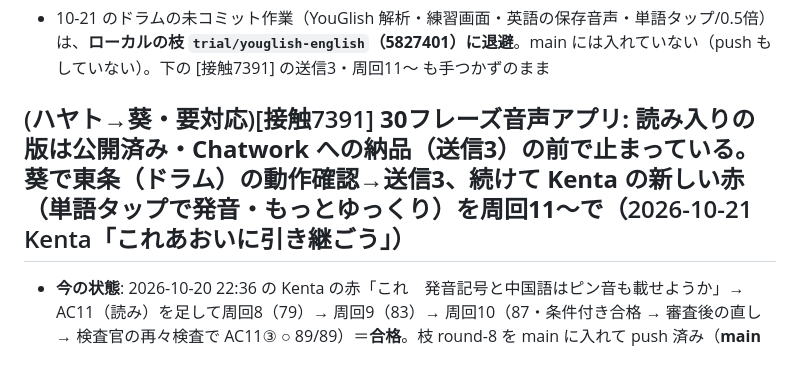
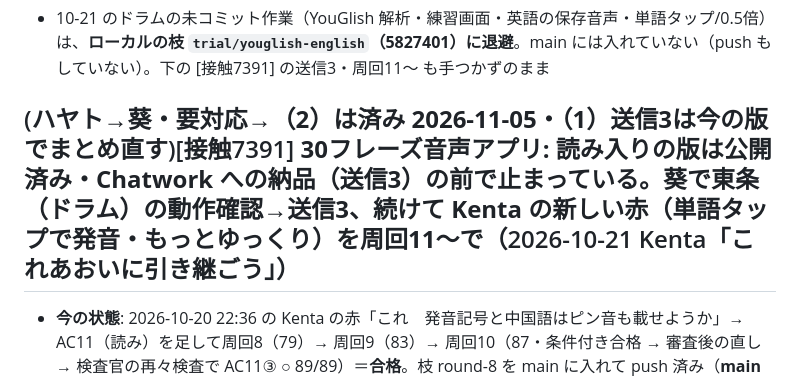
Before and after one commit to kentakun709/phrase30-app, a Markdown page: docs/CURRENT.md, the part around the change. Rendered like a GitHub page.

Commit message:
記録: [接触7391] の（2）済み
Co-Authored-By: Claude Opus 5.5 <noreply@anthropic.com>

```diff
--- a/docs/CURRENT.md
+++ b/docs/CURRENT.md
@@ -21,7 +21,7 @@
 - 試験のサーバーを `python3 -m http.server` → `node scripts/serve.mjs` に変えた（葵の Windows に python3 が無い）
 - 10-21 のドラムの未コミット作業（YouGlish 解析・練習画面・英語の保存音声・単語タップ/0.5倍）は、**ローカルの枝 `trial/youglish-english`（5827401）に退避**。main には入れていない（push もしていない）。下の [接触7391] の送信3・周回11〜 も手つかずのまま
 
-## (ハヤト→葵・**要対応**)[接触7391] **30フレーズ音声アプリ: 読み入りの版は公開済み・Chatwork への納品（送信3）の前で止まっている。葵で東条（ドラム）の動作確認→送信3、続けて Kenta の新しい赤（単語タップで発音・もっとゆっくり）を周回11〜で**（2026-10-21 Kenta「これあおいに引き継ごう」）
+## (ハヤト→葵・**要対応→（2）は済み 2026-11-05・（1）送信3は今の版でまとめ直す**)[接触7391] **30フレーズ音声アプリ: 読み入りの版は公開済み・Chatwork への納品（送信3）の前で止まっている。葵で東条（ドラム）の動作確認→送信3、続けて Kenta の新しい赤（単語タップで発音・もっとゆっくり）を周回11〜で**（2026-10-21 Kenta「これあおいに引き継ごう」）
 
 - **今の状態**: 2026-10-20 22:36 の Kenta の赤「これ　発音記号と中国語はピン音も載せようか」→ AC11（読み）を足して周回8（79）→ 周回9（83）→ 周回10（87・条件付き合格 → 審査後の直し → 検査官の再々検査で AC11③ ○ 89/89）＝**合格**。枝 round-8 を main に入れて push 済み（**main fdf25ba**）。公開版 https://kentakun709.github.io/phrase30-app/ は HTTP 200・4ファイルとも main と一致（10-21 09:0x 確認）。手元の再試験: check ○・Playwright 24 passed（10-21 09:09・main）
 - **止まっている所（/submit の機械チェック3＝東条の検収）**: ハヤト側の Codex は sandbox の安全設定でローカルのブラウザに繋げず、①スマホ幅の表示 ②記号の読み方の開閉 ③押すと鳴る を試せなかった（④読みの直し＝zh 凡例・ru14・ko16 は確認済み）。Kenta に A（許可して東条に試させる）／B（東条の確認なしで送る）を聞いていたところで、Kenta が葵へ引き継ぎを指示
```
